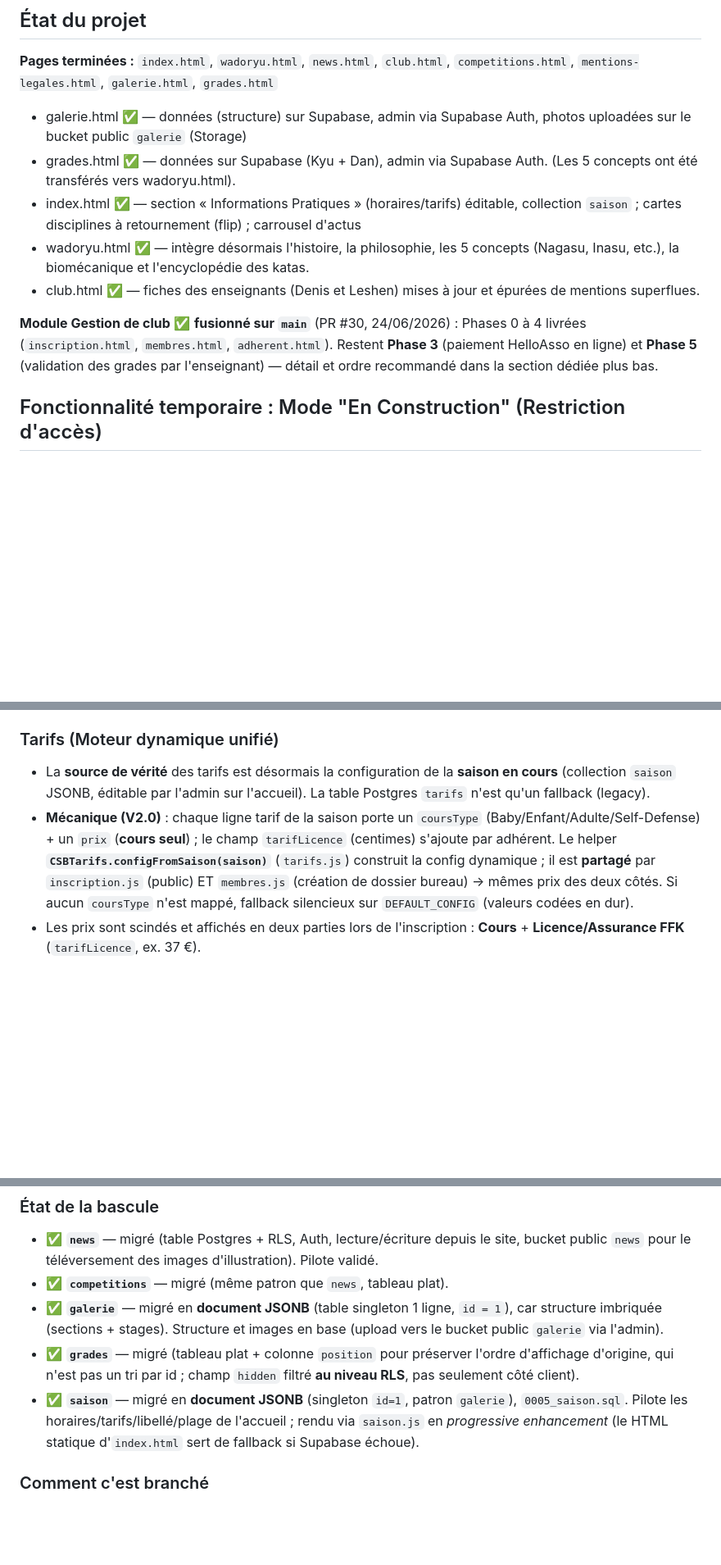
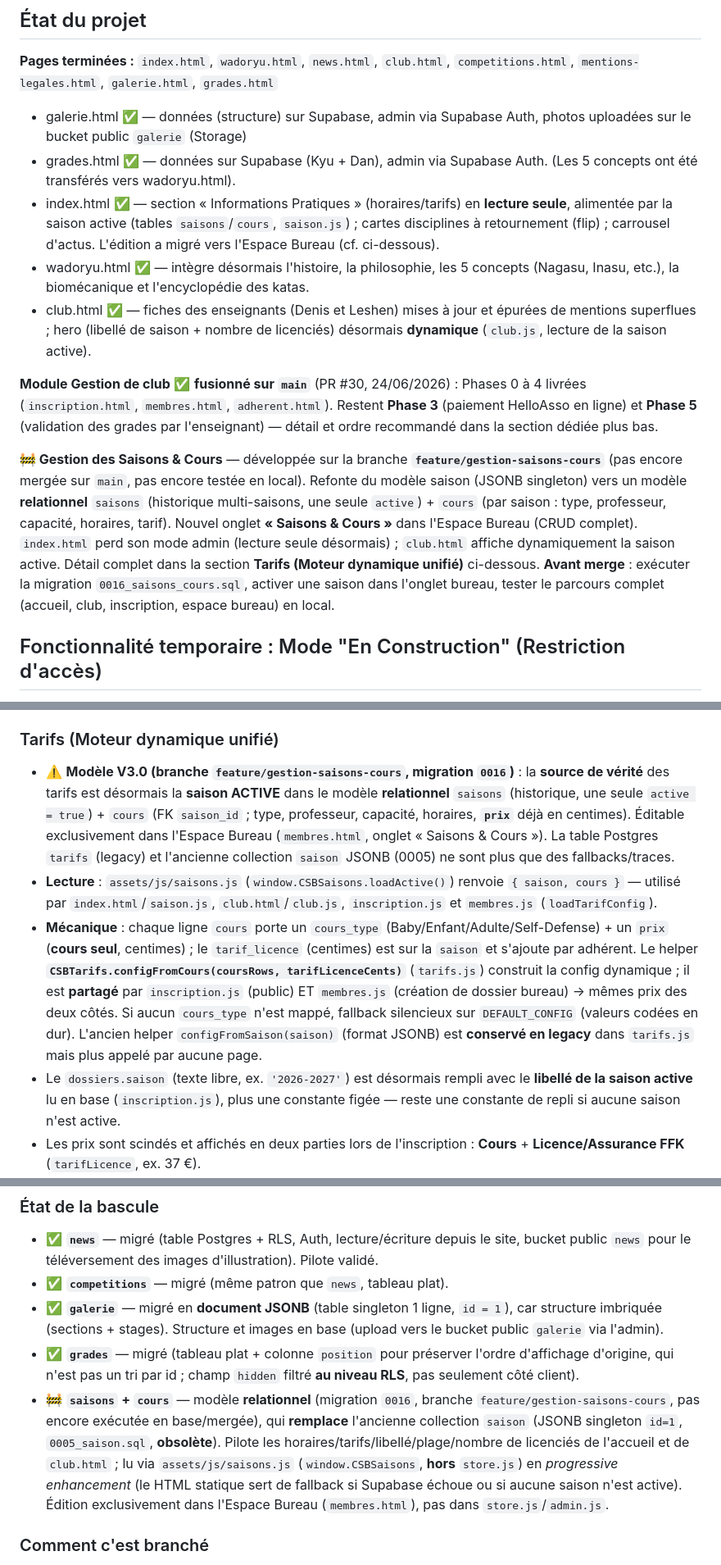
Before and after one commit to laside/csbkarate, a Markdown page: CLAUDE.md, 3 parts joined by grey strips. Shown at 82% size. Drawn GitHub-style; blank space fills up the shorter version.

Commit message:
docs: CLAUDE.md - documente la refonte saisons/cours (V3.0)
Met a jour le fichier de contexte pour refleter le nouveau modele
relationnel saisons/cours (migration 0016) : structure du projet,
mode admin (retire d'index.html), tarifs (source de verite deplacee
vers saisons/cours), bascule Supabase, et TODO de mise en service
(migration a executer, tests a faire avant merge).

Co-Authored-By: Claude Sonnet 5 <noreply@anthropic.com>

```diff
--- a/CLAUDE.md
+++ b/CLAUDE.md
@@ -183,11 +183,13 @@ Le CDN Tailwind (`cdn.tailwindcss.com`) reste la dette technique connue la plus
 **Pages terminées :** `index.html`, `wadoryu.html`, `news.html`, `club.html`, `competitions.html`, `mentions-legales.html`, `galerie.html`, `grades.html`
 - galerie.html ✅ — données (structure) sur Supabase, admin via Supabase Auth, photos uploadées sur le bucket public `galerie` (Storage)
 - grades.html ✅ — données sur Supabase (Kyu + Dan), admin via Supabase Auth. (Les 5 concepts ont été transférés vers wadoryu.html).
-- index.html ✅ — section « Informations Pratiques » (horaires/tarifs) éditable, collection `saison` ; cartes disciplines à retournement (flip) ; carrousel d'actus
+- index.html ✅ — section « Informations Pratiques » (horaires/tarifs) en **lecture seule**, alimentée par la saison active (tables `saisons`/`cours`, `saison.js`) ; cartes disciplines à retournement (flip) ; carrousel d'actus. L'édition a migré vers l'Espace Bureau (cf. ci-dessous).
 - wadoryu.html ✅ — intègre désormais l'histoire, la philosophie, les 5 concepts (Nagasu, Inasu, etc.), la biomécanique et l'encyclopédie des katas.
-- club.html ✅ — fiches des enseignants (Denis et Leshen) mises à jour et épurées de mentions superflues.
+- club.html ✅ — fiches des enseignants (Denis et Leshen) mises à jour et épurées de mentions superflues ; hero (libellé de saison + nombre de licenciés) désormais **dynamique** (`club.js`, lecture de la saison active).
 
 **Module Gestion de club** ✅ **fusionné sur `main`** (PR #30, 24/06/2026) : Phases 0 à 4 livrées (`inscription.html`, `membres.html`, `adherent.html`). Restent **Phase 3** (paiement HelloAsso en ligne) et **Phase 5** (validation des grades par l'enseignant) — détail et ordre recommandé dans la section dédiée plus bas.
+
+**🚧 Gestion des Saisons & Cours** — développée sur la branche **`feature/gestion-saisons-cours`** (pas encore mergée sur `main`, pas encore testée en local). Refonte du modèle saison (JSONB singleton) vers un modèle **relationnel** `saisons` (historique multi-saisons, une seule `active`) + `cours` (par saison : type, professeur, capacité, horaires, tarif). Nouvel onglet **« Saisons & Cours »** dans l'Espace Bureau (CRUD complet). `index.html` perd son mode admin (lecture seule désormais) ; `club.html` affiche dynamiquement la saison active. Détail complet dans la section **Tarifs (Moteur dynamique unifié)** ci-dessous. **Avant merge** : exécuter la migration `0016_saisons_cours.sql`, activer une saison dans l'onglet bureau, tester le parcours complet (accueil, club, inscription, espace bureau) en local.
 
 ## Fonctionnalité temporaire : Mode "En Construction" (Restriction d'accès)
 Le site n'étant pas encore prêt pour le grand public, un système de restriction d'accès "léger" (front-end) a été mis en place pour bloquer les visiteurs tout en permettant aux membres du bureau de tester le site.
@@ -229,8 +230,10 @@ Système d'information du club inspiré de **MonClub**, intégré au site. Spéc
 `bureau` (secrétariat/admin, accès total) · `enseignant` (valide les grades) · `adhérent` (voit son dossier). Géré par une table `profiles` (user_id → role, famille_id) + RLS par utilisateur.
 
 ### Tarifs (Moteur dynamique unifié)
-- La **source de vérité** des tarifs est désormais la configuration de la **saison en cours** (collection `saison` JSONB, éditable par l'admin sur l'accueil). La table Postgres `tarifs` n'est qu'un fallback (legacy).
-- **Mécanique (V2.0)** : chaque ligne tarif de la saison porte un `coursType` (Baby/Enfant/Adulte/Self-Defense) + un `prix` (**cours seul**) ; le champ `tarifLicence` (centimes) s'ajoute par adhérent. Le helper **`CSBTarifs.configFromSaison(saison)`** (`tarifs.js`) construit la config dynamique ; il est **partagé** par `inscription.js` (public) ET `membres.js` (création de dossier bureau) → mêmes prix des deux côtés. Si aucun `coursType` n'est mappé, fallback silencieux sur `DEFAULT_CONFIG` (valeurs codées en dur).
+- ⚠️ **Modèle V3.0 (branche `feature/gestion-saisons-cours`, migration `0016`)** : la **source de vérité** des tarifs est désormais la **saison ACTIVE** dans le modèle **relationnel** `saisons` (historique, une seule `active = true`) + `cours` (FK `saison_id` ; type, professeur, capacité, horaires, **`prix`** déjà en centimes). Éditable exclusivement dans l'Espace Bureau (`membres.html`, onglet « Saisons & Cours »). La table Postgres `tarifs` (legacy) et l'ancienne collection `saison` JSONB (0005) ne sont plus que des fallbacks/traces.
+- **Lecture** : `assets/js/saisons.js` (`window.CSBSaisons.loadActive()`) renvoie `{ saison, cours }` — utilisé par `index.html`/`saison.js`, `club.html`/`club.js`, `inscription.js` et `membres.js` (`loadTarifConfig`).
+- **Mécanique** : chaque ligne `cours` porte un `cours_type` (Baby/Enfant/Adulte/Self-Defense) + un `prix` (**cours seul**, centimes) ; le `tarif_licence` (centimes) est sur la `saison` et s'ajoute par adhérent. Le helper **`CSBTarifs.configFromCours(coursRows, tarifLicenceCents)`** (`tarifs.js`) construit la config dynamique ; il est **partagé** par `inscription.js` (public) ET `membres.js` (création de dossier bureau) → mêmes prix des deux côtés. Si aucun `cours_type` n'est mappé, fallback silencieux sur `DEFAULT_CONFIG` (valeurs codées en dur). L'ancien helper `configFromSaison(saison)` (format JSONB) est **conservé en legacy** dans `tarifs.js` mais plus appelé par aucune page.
+- Le `dossiers.saison` (texte libre, ex. `'2026-2027'`) est désormais rempli avec le **libellé de la saison active** lu en base (`inscription.js`), plus une constante figée — reste une constante de repli si aucune saison n'est active.
 - Les prix sont scindés et affichés en deux parties lors de l'inscription : **Cours** + **Licence/Assurance FFK** (`tarifLicence`, ex. 37 €).
 - Types de cours (liés au formulaire) : **Baby Karaté**, **Adulte**, **Enfant**, **Self-Defense** (le `CHECK cours_type` Postgres inclut `'Baby'` depuis la migration `0015`). Libellé d'affichage mappé dans `COURS_LABEL` (`membres.js`/`adherent.js`) et `LABELS` (`tarifs.js`) — **penser à y ajouter tout nouveau type de cours**.
 - **Membre du bureau : 37 € fixe** — géré dans `cotisationBase` (`tarifs.js`) en **priorité absolue** (avant le chemin dynamique, sinon la map `cotisations` masquerait la règle). La case n'est plus exposée à l'inscription ; la réduction se gère au back-office (`membres.html`).
@@ -291,7 +294,7 @@ Objectif : remplacer le CMS « Git-based » (export JSON manuel → commit) par
 - ✅ **`competitions`** — migré (même patron que `news`, tableau plat).
 - ✅ **`galerie`** — migré en **document JSONB** (table singleton 1 ligne, `id = 1`), car structure imbriquée (sections + stages). Structure et images en base (upload vers le bucket public `galerie` via l'admin).
 - ✅ **`grades`** — migré (tableau plat + colonne `position` pour préserver l'ordre d'affichage d'origine, qui n'est pas un tri par id ; champ `hidden` filtré **au niveau RLS**, pas seulement côté client).
-- ✅ **`saison`** — migré en **document JSONB** (singleton `id=1`, patron `galerie`), `0005_saison.sql`. Pilote les horaires/tarifs/libellé/plage de l'accueil ; rendu via `saison.js` en *progressive enhancement* (le HTML statique d'`index.html` sert de fallback si Supabase échoue).
+- 🚧 **`saisons` + `cours`** — modèle **relationnel** (migration `0016`, branche `feature/gestion-saisons-cours`, pas encore exécutée en base/mergée), qui **remplace** l'ancienne collection `saison` (JSONB singleton `id=1`, `0005_saison.sql`, **obsolète**). Pilote les horaires/tarifs/libellé/plage/nombre de licenciés de l'accueil et de `club.html` ; lu via `assets/js/saisons.js` (`window.CSBSaisons`, **hors** `store.js`) en *progressive enhancement* (le HTML statique sert de fallback si Supabase échoue ou si aucune saison n'est active). Édition exclusivement dans l'Espace Bureau (`membres.html`), pas dans `store.js`/`admin.js`.
 
 ### Comment c'est branché
 - **`assets/js/supabase.js`** (module ESM, `window.sb`) : crée le client. URL + clé `anon`/`publishable` **publiques** (sûres : sécurité par la RLS). ⚠️ Jamais la clé `service_role` ici. Chargé via `<script type="module">` sur les pages utilisant Store/Admin.
```
Also changed, not shown: other parts of CLAUDE.md (+1 -2 lines).
